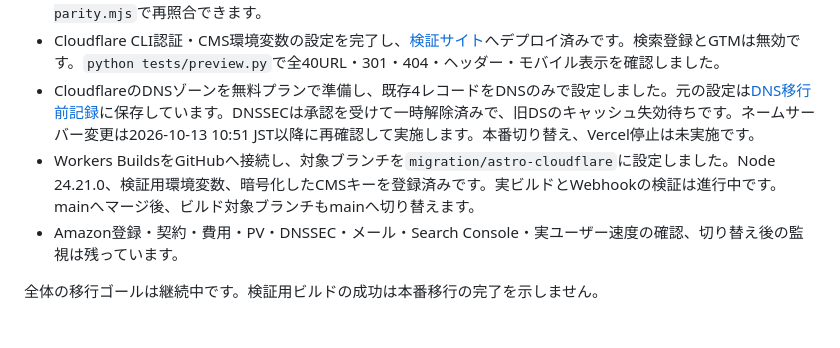
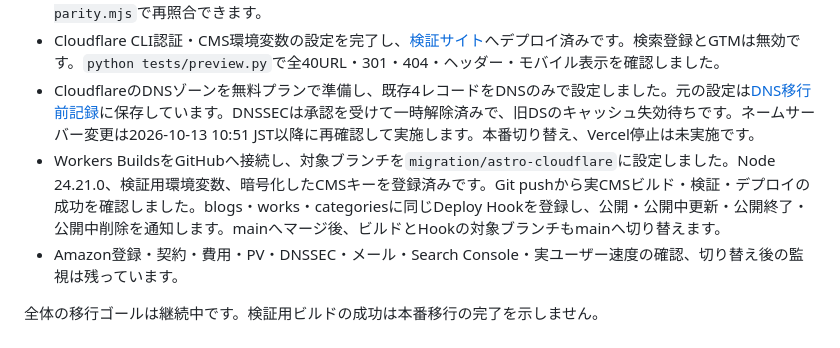
Before and after one commit to nakaatsu118/nakaatsu.com, a Markdown page: README.md, the part around the change. GitHub-like rendering.

Commit message:
Record verified Workers Builds and microCMS webhook setup

```diff
--- a/README.md
+++ b/README.md
@@ -69,7 +69,7 @@ GitHub Actionsでは認証情報なしで同じ検証を行います。外部PR
 - 検証用ビルドとWranglerローカル配信でJSなしの遷移・301・404を確認しました。実CMS25記事の本文・画像URL・リンク先・埋め込みURLを照合し、制作実績3件もビルドしました。`node scripts/verify-content-parity.mjs`で再照合できます。
 - Cloudflare CLI認証・CMS環境変数の設定を完了し、[検証サイト](https://nakaatsu-site.nakaatsu-world.workers.dev)へデプロイ済みです。検索登録とGTMは無効です。`python tests/preview.py`で全40URL・301・404・ヘッダー・モバイル表示を確認しました。
 - CloudflareのDNSゾーンを無料プランで準備し、既存4レコードをDNSのみで設定しました。元の設定は[DNS移行前記録](docs/dns-before-migration.md)に保存しています。DNSSECは承認を受けて一時解除済みで、旧DSのキャッシュ失効待ちです。ネームサーバー変更は2026-10-13 10:51 JST以降に再確認して実施します。本番切り替え、Vercel停止は未実施です。
-- Workers BuildsをGitHubへ接続し、対象ブランチを`migration/astro-cloudflare`に設定しました。Node 24.21.0、検証用環境変数、暗号化したCMSキーを登録済みです。実ビルドとWebhookの検証は進行中です。mainへマージ後、ビルド対象ブランチもmainへ切り替えます。
+- Workers BuildsをGitHubへ接続し、対象ブランチを`migration/astro-cloudflare`に設定しました。Node 24.21.0、検証用環境変数、暗号化したCMSキーを登録済みです。Git pushから実CMSビルド・検証・デプロイの成功を確認しました。blogs・works・categoriesに同じDeploy Hookを登録し、公開・公開中更新・公開終了・公開中削除を通知します。mainへマージ後、ビルドとHookの対象ブランチもmainへ切り替えます。
 - Amazon登録・契約・費用・PV・DNSSEC・メール・Search Console・実ユーザー速度の確認、切り替え後の監視は残っています。
 
 全体の移行ゴールは継続中です。検証用ビルドの成功は本番移行の完了を示しません。
```
Also changed, not shown: docs/workers-builds-2026-10-12.md (added, +36 -0 lines).
